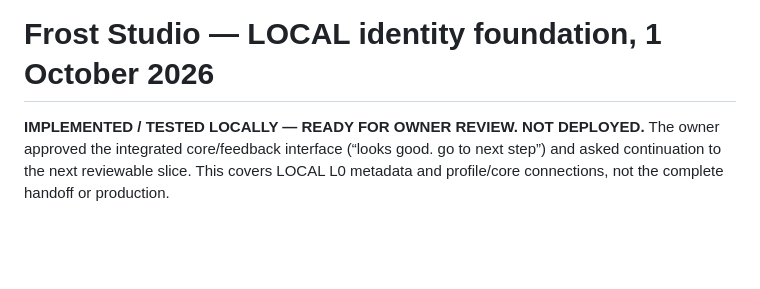
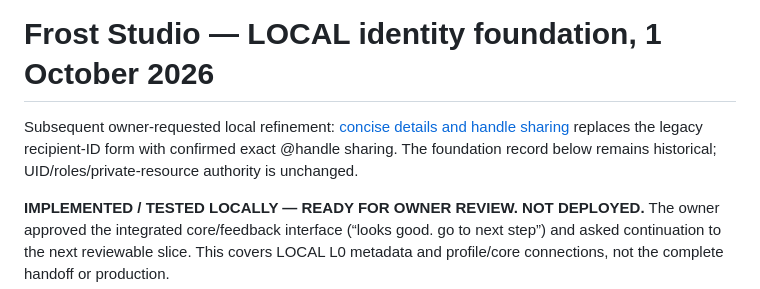
Before and after one commit to ASHRAF-2004/fyp-cardiopulmonary-sound-separation-report, a Markdown page: fyp2/LOCAL_IDENTITY_FOUNDATION.md, the part around the change. Rendered like a GitHub page; blank space fills up the shorter version.

```diff
--- a/fyp2/LOCAL_IDENTITY_FOUNDATION.md
+++ b/fyp2/LOCAL_IDENTITY_FOUNDATION.md
@@ -1,4 +1,9 @@
 # Frost Studio — LOCAL identity foundation, 1 October 2026
+
+Subsequent owner-requested local refinement:
+[concise details and handle sharing](LOCAL_SHARING_REFINEMENT.md) replaces the
+legacy recipient-ID form with confirmed exact @handle sharing. The foundation
+record below remains historical; UID/roles/private-resource authority is unchanged.
 
 **IMPLEMENTED / TESTED LOCALLY — READY FOR OWNER REVIEW. NOT DEPLOYED.**
 The owner approved the integrated core/feedback interface (“looks good. go to
```
Also changed, not shown: fyp2/LOCAL_SHARING_REFINEMENT.md (added, +77 -0 lines), fyp2/TRACEABILITY.md (+13 -0 lines).
